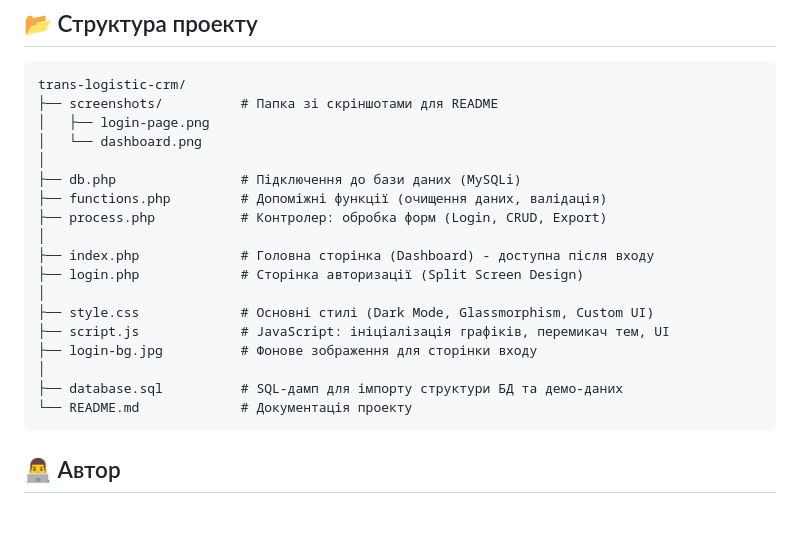
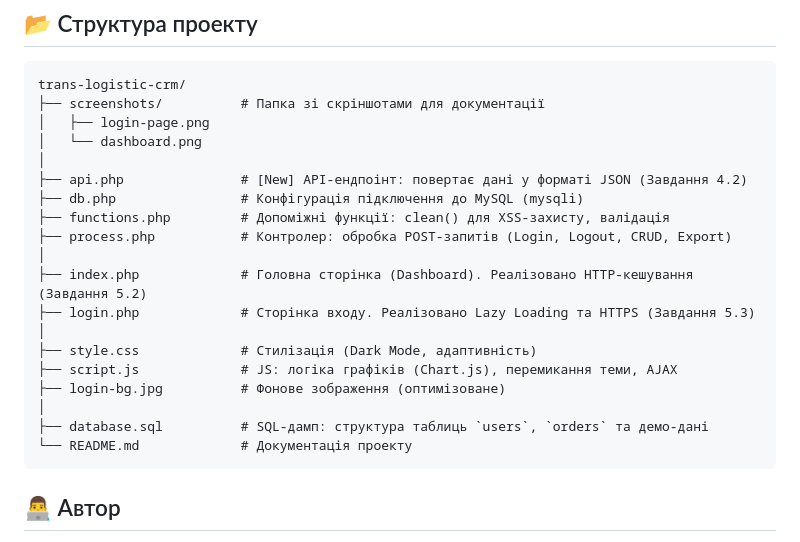
Before and after one commit to Lutvunenko-Dmutro/trans-logistic-crm, a Markdown page: README.md, the part around the change. GitHub-like rendering; blank space fills up the shorter version.

Commit message:
Enhance README with new features and API details
Added API endpoint for JSON data retrieval and implemented HTTP caching and lazy loading features.

````diff
--- a/README.md
+++ b/README.md
@@ -74,22 +74,23 @@
 
 ```text
 trans-logistic-crm/
-├── screenshots/          # Папка зі скріншотами для README
+├── screenshots/          # Папка зі скріншотами для документації
 │   ├── login-page.png
 │   └── dashboard.png
 │
-├── db.php                # Підключення до бази даних (MySQLi)
-├── functions.php         # Допоміжні функції (очищення даних, валідація)
-├── process.php           # Контролер: обробка форм (Login, CRUD, Export)
+├── api.php               # [New] API-ендпоінт: повертає дані у форматі JSON (Завдання 4.2)
+├── db.php                # Конфігурація підключення до MySQL (mysqli)
+├── functions.php         # Допоміжні функції: clean() для XSS-захисту, валідація
+├── process.php           # Контролер: обробка POST-запитів (Login, Logout, CRUD, Export)
 │
-├── index.php             # Головна сторінка (Dashboard) - доступна після входу
-├── login.php             # Сторінка авторизації (Split Screen Design)
+├── index.php             # Головна сторінка (Dashboard). Реалізовано HTTP-кешування (Завдання 5.2)
+├── login.php             # Сторінка входу. Реалізовано Lazy Loading та HTTPS (Завдання 5.3)
 │
-├── style.css             # Основні стилі (Dark Mode, Glassmorphism, Custom UI)
-├── script.js             # JavaScript: ініціалізація графіків, перемикач тем, UI
-├── login-bg.jpg          # Фонове зображення для сторінки входу
+├── style.css             # Стилізація (Dark Mode, адаптивність)
+├── script.js             # JS: логіка графіків (Chart.js), перемикання теми, AJAX
+├── login-bg.jpg          # Фонове зображення (оптимізоване)
 │
-├── database.sql          # SQL-дамп для імпорту структури БД та демо-даних
+├── database.sql          # SQL-дамп: структура таблиць `users`, `orders` та демо-дані
 └── README.md             # Документація проекту
 ```
 ## 👨‍💻 Автор
````
